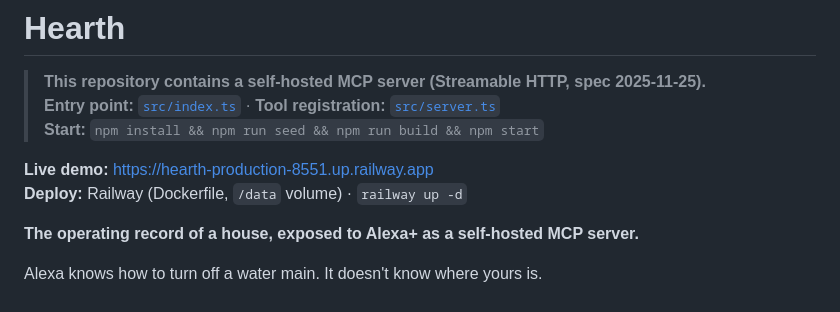
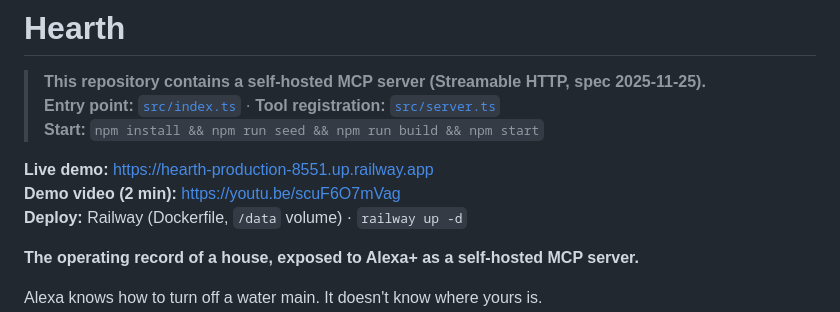
Before and after one commit to Tushar-Nirpane/Hearth, a Markdown page: README.md, the part around the change. GitHub-like rendering.

Commit message:
Add demo video link to README

```diff
--- a/README.md
+++ b/README.md
@@ -5,6 +5,7 @@
 > **Start:** `npm install && npm run seed && npm run build && npm start`
 
 **Live demo:** <https://hearth-production-8551.up.railway.app>
+**Demo video (2 min):** <https://youtu.be/scuF6O7mVag>
 **Deploy:** Railway (Dockerfile, `/data` volume) · `railway up -d`
 
 **The operating record of a house, exposed to Alexa+ as a self-hosted MCP server.**
```
